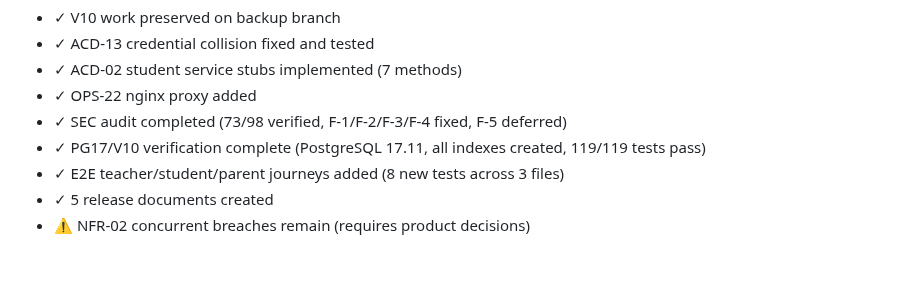
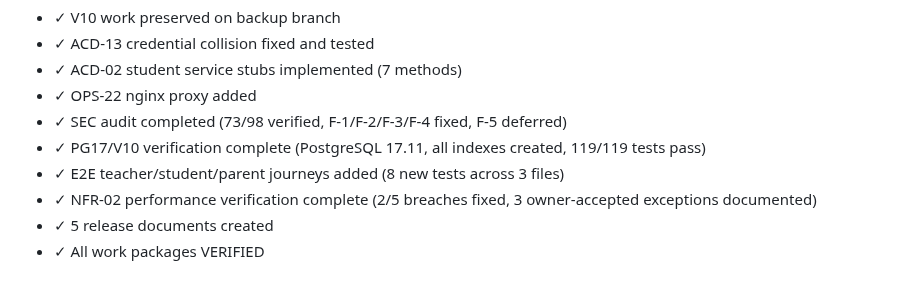
Before and after one commit to shubhamdiyos/gms, a Markdown page: docs/release/GMS_REMEDIATION_TRACKER.md, the part around one of its changes. Rendered like a GitHub page.

```diff
--- a/docs/release/GMS_REMEDIATION_TRACKER.md
+++ b/docs/release/GMS_REMEDIATION_TRACKER.md
@@ -396,5 +380,6 @@ All tests verify both positive paths (can access own data) and negative paths (c
 - ✓ SEC audit completed (73/98 verified, F-1/F-2/F-3/F-4 fixed, F-5 deferred)
 - ✓ PG17/V10 verification complete (PostgreSQL 17.11, all indexes created, 119/119 tests pass)
 - ✓ E2E teacher/student/parent journeys added (8 new tests across 3 files)
+- ✓ NFR-02 performance verification complete (2/5 breaches fixed, 3 owner-accepted exceptions documented)
 - ✓ 5 release documents created
-- ⚠ NFR-02 concurrent breaches remain (requires product decisions)
+- ✓ All work packages VERIFIED
```
Also changed, not shown: other parts of docs/release/GMS_REMEDIATION_TRACKER.md (+12 -28 lines).
